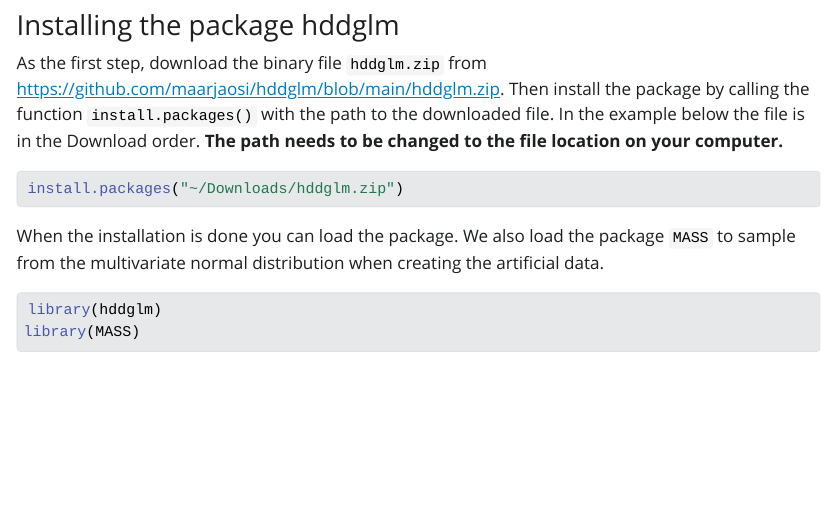
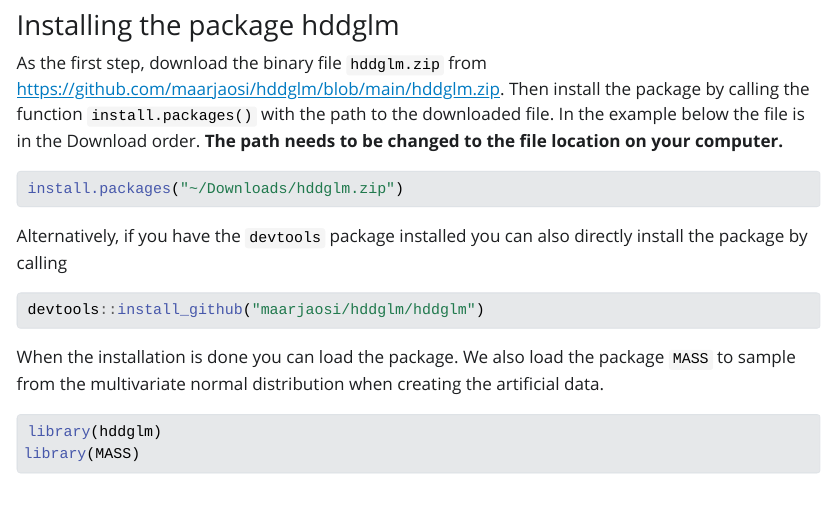
Before and after one commit to maarjaosi/hdDglm, a Quarto document (index.qmd): the page in a window 1100 px wide, from 410 px down. The pictures show the output file index.html that the author committed with the source, opened offline; Quarto's library style sheets are replaced by a plain one without menus; long lines of code are wrapped.

Commit message:
Update of the guide

````diff
--- a/index.qmd
+++ b/index.qmd
@@ -21,6 +21,14 @@ As the first step, download the binary file `hddglm.zip` from [https://github.co
 ```{r}
 #| eval: false
 install.packages("~/Downloads/hddglm.zip")
+```
+
+Alternatively, if you have the `devtools` package installed you can also directly install the package by calling
+
+```{r}
+#| eval: false
+devtools::install_github("maarjaosi/hddglm/hddglm")
+
 ```
 
 When the installation is done you can load the package. We also load the package `MASS` to sample from the multivariate normal distribution when creating the artificial data.
````
Also changed, not shown: index.html.
